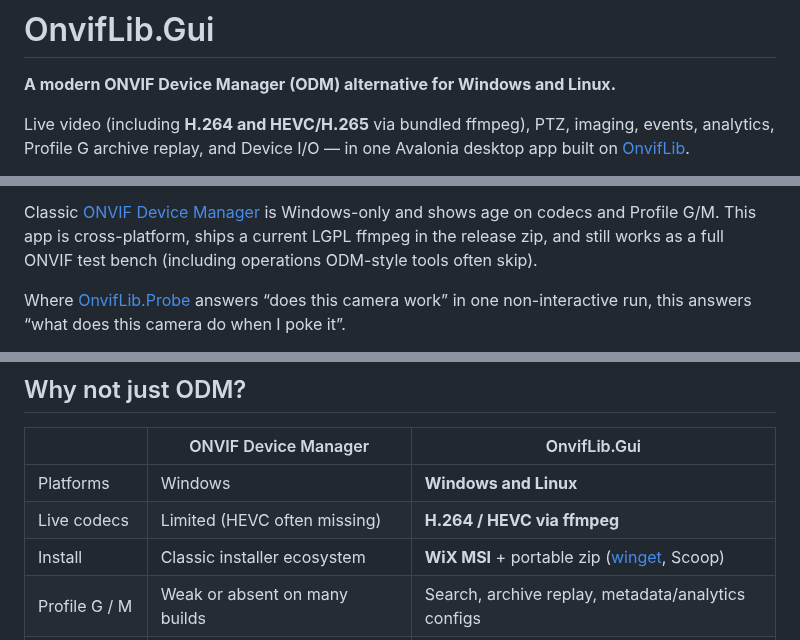
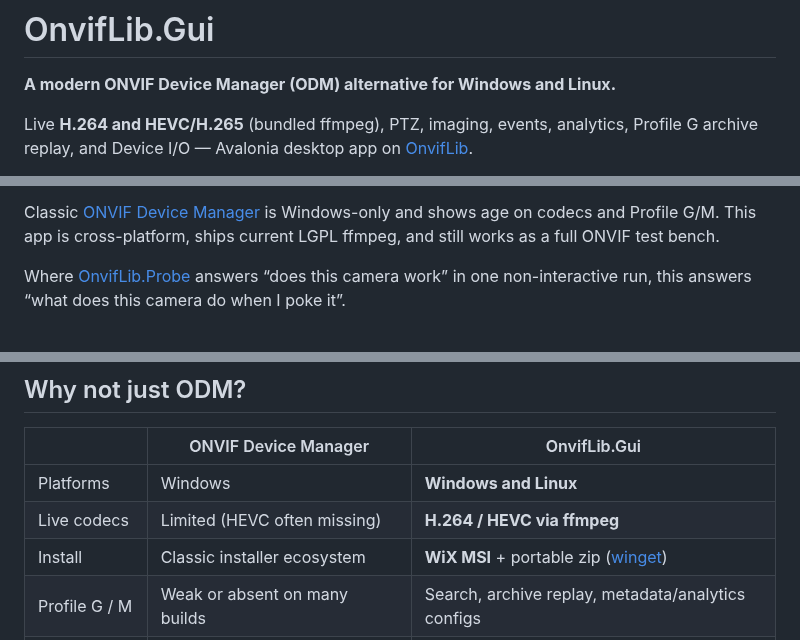
Before and after one commit to treealarm/OnvifLib, a Markdown page: samples/OnvifLib.Gui/README.md, 3 parts joined by grey strips. Rendered like a GitHub page.

```diff
--- a/samples/OnvifLib.Gui/README.md
+++ b/samples/OnvifLib.Gui/README.md
@@ -2,7 +12,7 @@
 
 **A modern ONVIF Device Manager (ODM) alternative for Windows and Linux.**
 
-Live video (including **H.264 and HEVC/H.265** via bundled ffmpeg), PTZ, imaging, events,
-analytics, Profile G archive replay, and Device I/O — in one Avalonia desktop app built on
+Live **H.264 and HEVC/H.265** (bundled ffmpeg), PTZ, imaging, events, analytics,
+Profile G archive replay, and Device I/O — Avalonia desktop app on
 [OnvifLib](../../README.md).
 
@@ -9,7 +27,6 @@ analytics, Profile G archive replay, and Device I/O — in one Avalonia desktop
 Classic [ONVIF Device Manager](https://sourceforge.net/projects/onvifdm/) is Windows-only and
-shows age on codecs and Profile G/M. This app is cross-platform, ships a current LGPL ffmpeg in
-the release zip, and still works as a full ONVIF test bench (including operations ODM-style tools
-often skip).
+shows age on codecs and Profile G/M. This app is cross-platform, ships current LGPL ffmpeg,
+and still works as a full ONVIF test bench.
 
 Where [OnvifLib.Probe](../OnvifLib.Probe/README.md) answers “does this camera work” in one
 non-interactive run, this answers “what does this camera do when I poke it”.
@@ -40,7 +57,7 @@ dotnet run --project samples/OnvifLib.Gui
 |---|---|---|
 | Platforms | Windows | **Windows and Linux** |
 | Live codecs | Limited (HEVC often missing) | **H.264 / HEVC via ffmpeg** |
-| Install | Classic installer ecosystem | **WiX MSI** + portable zip ([winget](../../packaging/winget), Scoop) |
+| Install | Classic installer ecosystem | **WiX MSI** + portable zip ([winget](../../packaging/winget)) |
 | Profile G / M | Weak or absent on many builds | Search, archive replay, metadata/analytics configs |
 | Multi-camera | One context at a time in practice | Several connected; tabs follow the **selected** row |
 | Stack | Aging .NET / DirectShow-era player | .NET 10 + Avalonia + current ffmpeg |
```
Also changed, not shown: other parts of samples/OnvifLib.Gui/README.md (+18 -0 lines), README.md (+53 -30 lines), packaging/scoop/README.md (deleted, +0 -23 lines), packaging/winget/README.md (+1 -1 lines), docs/images/onviflib-banner.jpg (added), icon.png, 2 other files.
